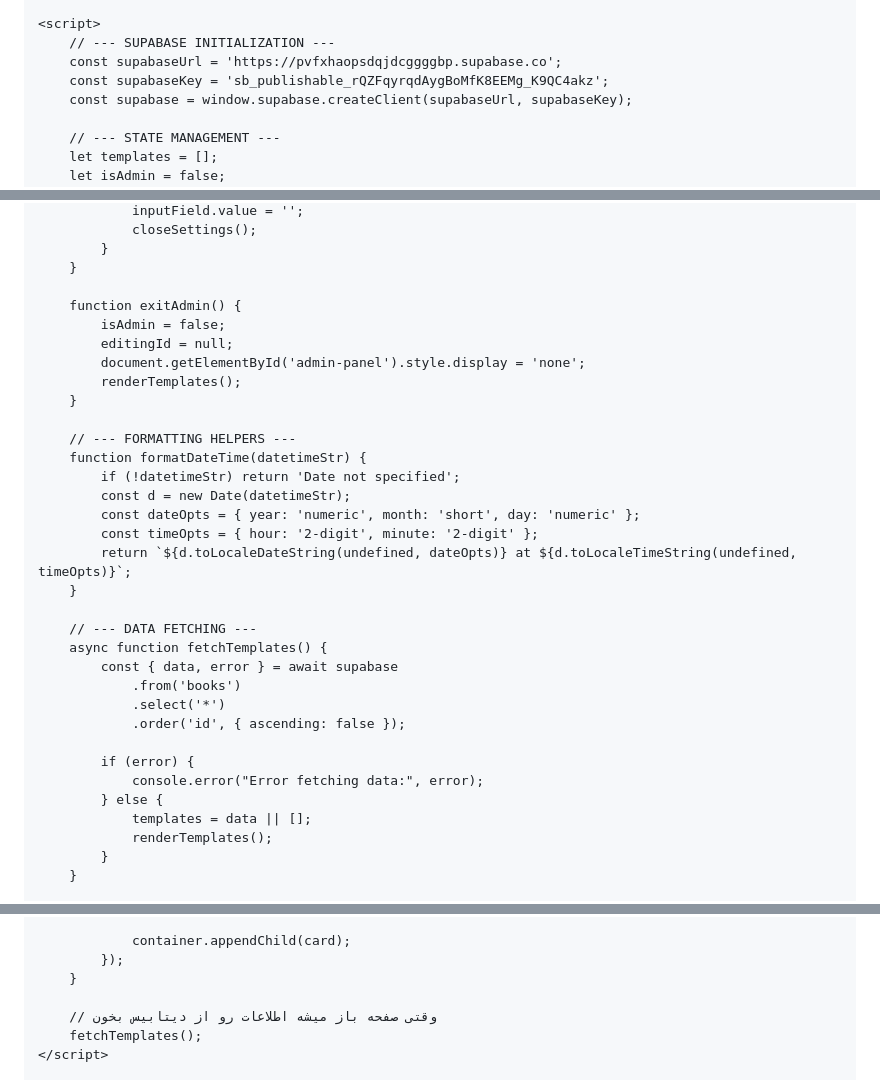
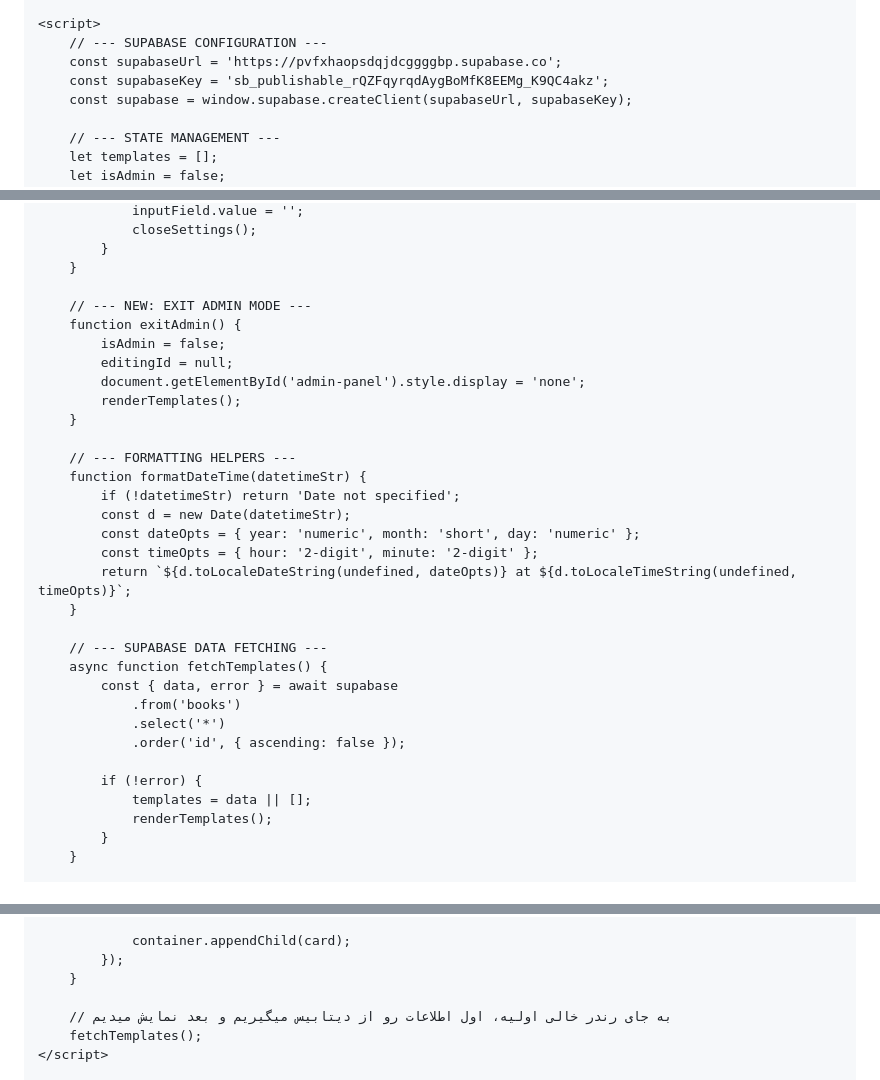
Before and after one commit to Google-Books/Requested-Books, a Markdown page: README.md, 3 parts joined by grey strips. Rendered like a GitHub page.

```diff
--- a/README.md
+++ b/README.md
@@ -411,7 +411,7 @@
     </div>
 
     <script>
-        // --- SUPABASE INITIALIZATION ---
+        // --- SUPABASE CONFIGURATION ---
         const supabaseUrl = 'https://pvfxhaopsdqjdcggggbp.supabase.co';
         const supabaseKey = 'sb_publishable_rQZFqyrqdAygBoMfK8EEMg_K9QC4akz';
         const supabase = window.supabase.createClient(supabaseUrl, supabaseKey);
@@ -466,6 +466,7 @@
             }
         }
 
+        // --- NEW: EXIT ADMIN MODE ---
         function exitAdmin() {
             isAdmin = false;
             editingId = null;
@@ -482,16 +483,14 @@
             return `${d.toLocaleDateString(undefined, dateOpts)} at ${d.toLocaleTimeString(undefined, timeOpts)}`;
         }
 
-        // --- DATA FETCHING ---
+        // --- SUPABASE DATA FETCHING ---
         async function fetchTemplates() {
             const { data, error } = await supabase
                 .from('books')
                 .select('*')
                 .order('id', { ascending: false });
 
-            if (error) {
-                console.error("Error fetching data:", error);
-            } else {
+            if (!error) {
                 templates = data || [];
                 renderTemplates();
             }
@@ -663,7 +654,7 @@
             });
         }
 
-        // وقتی صفحه باز میشه اطلاعات رو از دیتابیس بخون
+        // به جای رندر خالی اولیه، اول اطلاعات رو از دیتابیس میگیریم و بعد نمایش میدیم
         fetchTemplates();
     </script>
 
```
Also changed, not shown: other parts of README.md (+16 -24 lines).
